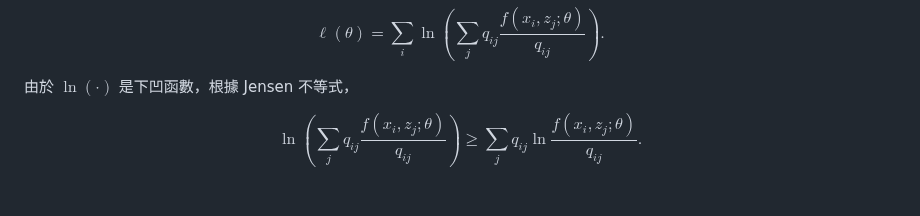
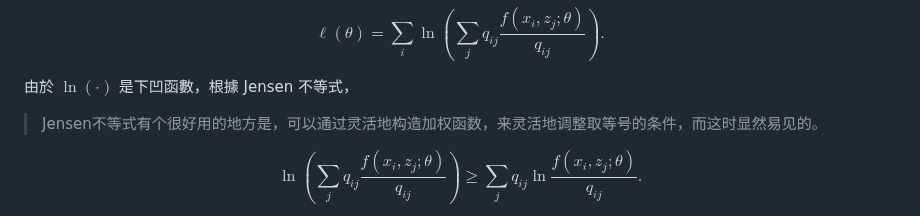
Before and after one commit to mejistus/mejistus.github.io, a Markdown page: notes/Notes/Untitled.md, the part around one of its changes. Rendered like a GitHub page; blank space fills up the shorter version.

```diff
--- a/notes/Notes/Untitled.md
+++ b/notes/Notes/Untitled.md
@@ -149,6 +149,7 @@ q_{ij}
 $$
 
 由於 $\ln(\cdot)$ 是下凹函數，根據 Jensen 不等式，
+> Jensen不等式有个很好用的地方是，可以通过灵活地构造加权函数，来灵活地调整取等号的条件，而这时显然易见的。
 
 <span id="eq-jensen-single"></span>
 
```
Also changed, not shown: other parts of notes/Notes/Untitled.md (+3 -3 lines).
